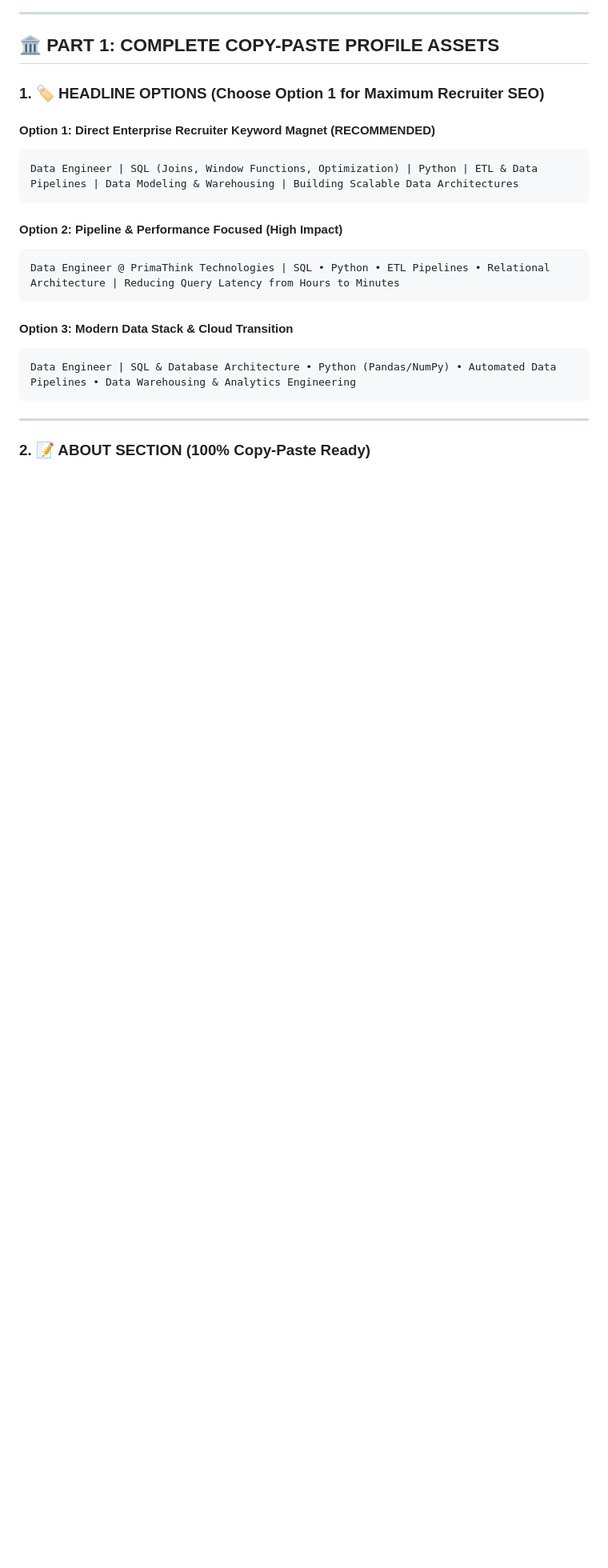
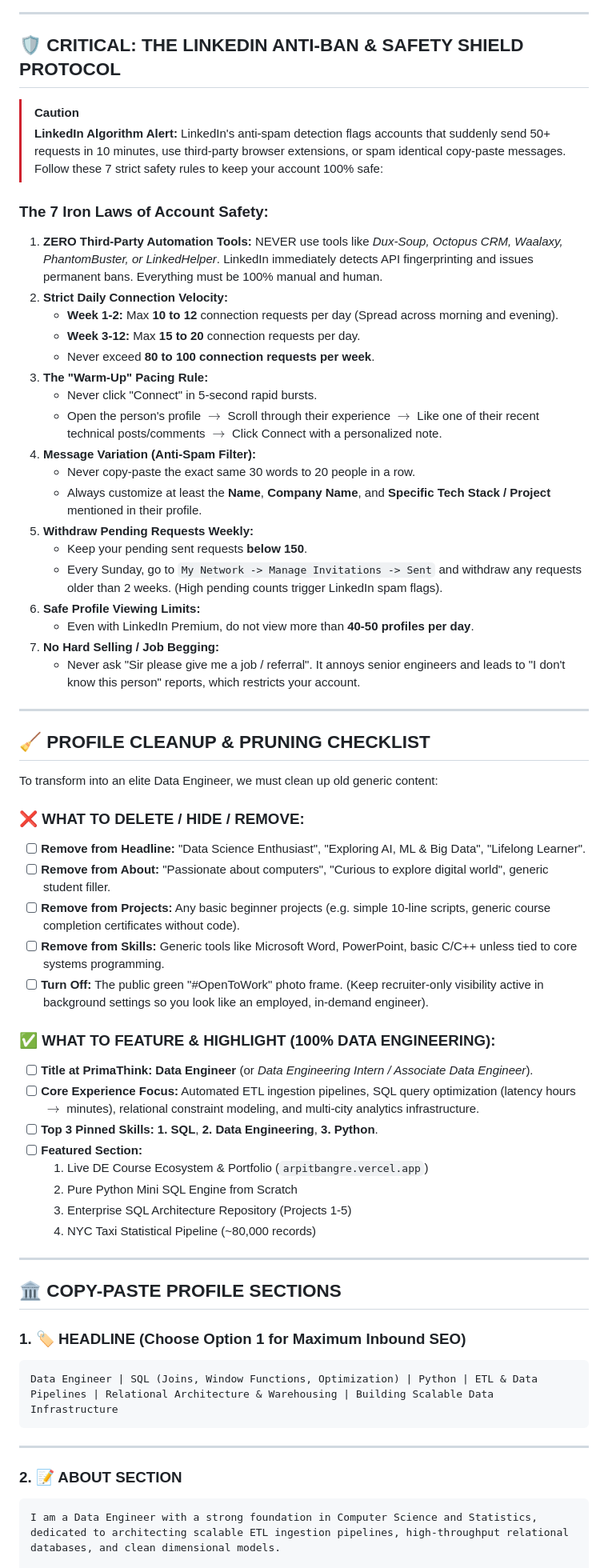
Before and after one commit to arpit-m-bangre/Data-Engineering-Master-Course, a Markdown page: EXTRA_MAGICAL_FILES/LINKEDIN_DATA_ENGINEER_PROFILE_REDESIGN_AND_PREMIUM_STRATEGY.md, the part around one of its changes. Shown at 80% size. Rendered like a GitHub page; blank space fills up the shorter version.

Commit message:
feat(branding): integrate zero-application 90-day authority blueprint, anti-ban shield & #90DaysOfDataEngineering series

````diff
--- a/EXTRA_MAGICAL_FILES/LINKEDIN_DATA_ENGINEER_PROFILE_REDESIGN_AND_PREMIUM_STRATEGY.md
+++ b/EXTRA_MAGICAL_FILES/LINKEDIN_DATA_ENGINEER_PROFILE_REDESIGN_AND_PREMIUM_STRATEGY.md
@@ -24,26 +26,66 @@ flowchart TD
 
 ---
 
-## 🏛️ PART 1: COMPLETE COPY-PASTE PROFILE ASSETS
+## 🛡️ CRITICAL: THE LINKEDIN ANTI-BAN & SAFETY SHIELD PROTOCOL
 
-### 1. 🏷️ HEADLINE OPTIONS (Choose Option 1 for Maximum Recruiter SEO)
+> [!CAUTION]
+> **LinkedIn Algorithm Alert:** LinkedIn's anti-spam detection flags accounts that suddenly send 50+ requests in 10 minutes, use third-party browser extensions, or spam identical copy-paste messages. Follow these 7 strict safety rules to keep your account 100% safe:
 
-#### Option 1: Direct Enterprise Recruiter Keyword Magnet (RECOMMENDED)
+### The 7 Iron Laws of Account Safety:
+1. **ZERO Third-Party Automation Tools:** NEVER use tools like *Dux-Soup, Octopus CRM, Waalaxy, PhantomBuster, or LinkedHelper*. LinkedIn immediately detects API fingerprinting and issues permanent bans. Everything must be 100% manual and human.
+2. **Strict Daily Connection Velocity:**
+   - **Week 1-2:** Max **10 to 12** connection requests per day (Spread across morning and evening).
+   - **Week 3-12:** Max **15 to 20** connection requests per day.
+   - Never exceed **80 to 100 connection requests per week**.
+3. **The "Warm-Up" Pacing Rule:**
+   - Never click "Connect" in 5-second rapid bursts.
+   - Open the person's profile $\rightarrow$ Scroll through their experience $\rightarrow$ Like one of their recent technical posts/comments $\rightarrow$ Click Connect with a personalized note.
+4. **Message Variation (Anti-Spam Filter):**
+   - Never copy-paste the exact same 30 words to 20 people in a row.
+   - Always customize at least the **Name**, **Company Name**, and **Specific Tech Stack / Project** mentioned in their profile.
+5. **Withdraw Pending Requests Weekly:**
+   - Keep your pending sent requests **below 150**.
+   - Every Sunday, go to `My Network -> Manage Invitations -> Sent` and withdraw any requests older than 2 weeks. (High pending counts trigger LinkedIn spam flags).
+6. **Safe Profile Viewing Limits:**
+   - Even with LinkedIn Premium, do not view more than **40-50 profiles per day**.
+7. **No Hard Selling / Job Begging:**
+   - Never ask "Sir please give me a job / referral". It annoys senior engineers and leads to "I don't know this person" reports, which restricts your account.
+
+---
+
+## 🧹 PROFILE CLEANUP & PRUNING CHECKLIST
+
+To transform into an elite Data Engineer, we must clean up old generic content:
+
+### ❌ WHAT TO DELETE / HIDE / REMOVE:
+- [ ] **Remove from Headline:** "Data Science Enthusiast", "Exploring AI, ML & Big Data", "Lifelong Learner".
+- [ ] **Remove from About:** "Passionate about computers", "Curious to explore digital world", generic student filler.
+- [ ] **Remove from Projects:** Any basic beginner projects (e.g. simple 10-line scripts, generic course completion certificates without code).
+- [ ] **Remove from Skills:** Generic tools like Microsoft Word, PowerPoint, basic C/C++ unless tied to core systems programming.
+- [ ] **Turn Off:** The public green "#OpenToWork" photo frame. (Keep recruiter-only visibility active in background settings so you look like an employed, in-demand engineer).
+
+### ✅ WHAT TO FEATURE & HIGHLIGHT (100% DATA ENGINEERING):
+- [ ] **Title at PrimaThink:** **Data Engineer** (or *Data Engineering Intern / Associate Data Engineer*).
+- [ ] **Core Experience Focus:** Automated ETL ingestion pipelines, SQL query optimization (latency hours $\rightarrow$ minutes), relational constraint modeling, and multi-city analytics infrastructure.
+- [ ] **Top 3 Pinned Skills:** **1. SQL**, **2. Data Engineering**, **3. Python**.
+- [ ] **Featured Section:**
+  1. Live DE Course Ecosystem & Portfolio (`arpitbangre.vercel.app`)
+  2. Pure Python Mini SQL Engine from Scratch
+  3. Enterprise SQL Architecture Repository (Projects 1-5)
+  4. NYC Taxi Statistical Pipeline (~80,000 records)
+
+---
+
+## 🏛️ COPY-PASTE PROFILE SECTIONS
+
+### 1. 🏷️ HEADLINE (Choose Option 1 for Maximum Inbound SEO)
 ```text
-Data Engineer | SQL (Joins, Window Functions, Optimization) | Python | ETL & Data Pipelines | Data Modeling & Warehousing | Building Scalable Data Architectures
-```
-
-#### Option 2: Pipeline & Performance Focused (High Impact)
-```text
-Data Engineer @ PrimaThink Technologies | SQL • Python • ETL Pipelines • Relational Architecture | Reducing Query Latency from Hours to Minutes
-```
-
-#### Option 3: Modern Data Stack & Cloud Transition
-```text
-Data Engineer | SQL & Database Architecture • Python (Pandas/NumPy) • Automated Data Pipelines • Data Warehousing & Analytics Engineering
+Data Engineer | SQL (Joins, Window Functions, Optimization) | Python | ETL & Data Pipelines | Relational Architecture & Warehousing | Building Scalable Data Infrastructure
 ```
 
 ---
 
-### 2. 📝 ABOUT SECTION (100% Copy-Paste Ready)
+### 2. 📝 ABOUT SECTION
+```text
+I am a Data Engineer with a strong foundation in Computer Science and Statistics, dedicated to architecting scalable ETL ingestion pipelines, high-throughput relational databases, and clean dimensional models.
 
````
Also changed, not shown: other parts of EXTRA_MAGICAL_FILES/LINKEDIN_DATA_ENGINEER_PROFILE_REDESIGN_AND_PREMIUM_STRATEGY.md (+95 -156 lines).
